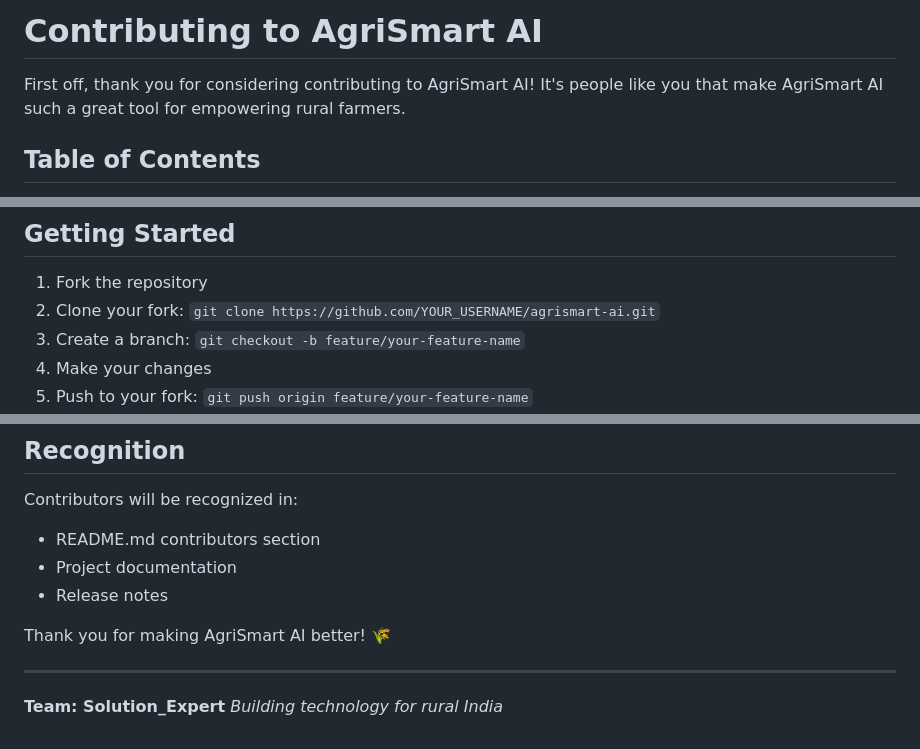
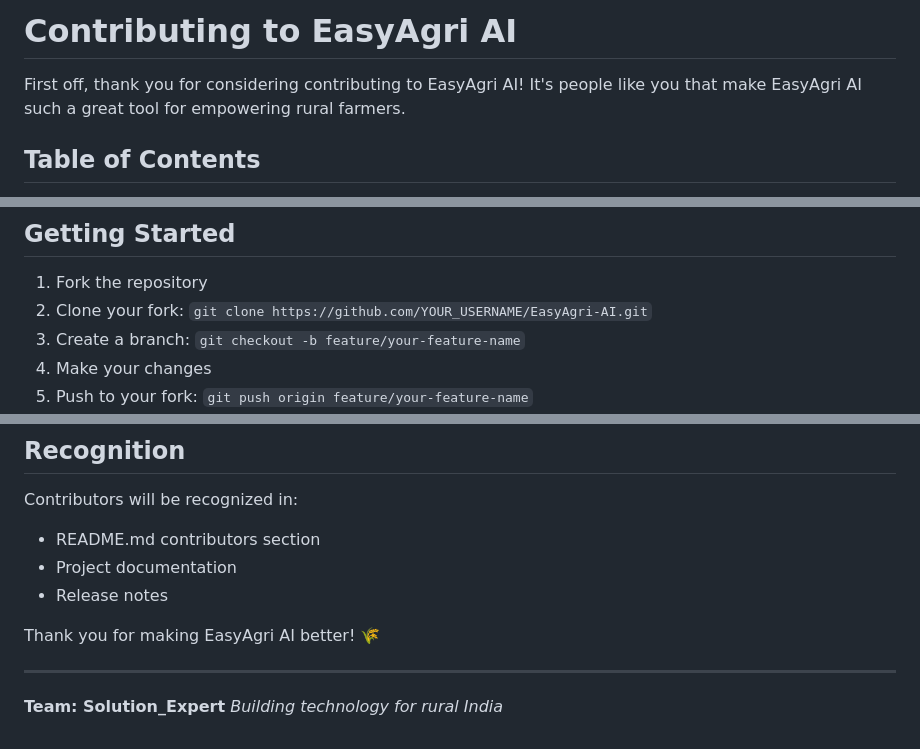
Before and after one commit to WelcomeToMySite/agrismart-ai, a Markdown page: CONTRIBUTING.md, 3 parts joined by grey strips. Rendered like a GitHub page.

```diff
--- a/CONTRIBUTING.md
+++ b/CONTRIBUTING.md
@@ -1,6 +1,6 @@
-# Contributing to AgriSmart AI
+# Contributing to EasyAgri AI
 
-First off, thank you for considering contributing to AgriSmart AI! It's people like you that make AgriSmart AI such a great tool for empowering rural farmers.
+First off, thank you for considering contributing to EasyAgri AI! It's people like you that make EasyAgri AI such a great tool for empowering rural farmers.
 
 ## Table of Contents
 
@@ -25,7 +25,7 @@ This project and everyone participating in it is governed by our commitment to c
 ## Getting Started
 
 1. Fork the repository
-2. Clone your fork: `git clone https://github.com/YOUR_USERNAME/agrismart-ai.git`
+2. Clone your fork: `git clone https://github.com/YOUR_USERNAME/EasyAgri-AI.git`
 3. Create a branch: `git checkout -b feature/your-feature-name`
 4. Make your changes
 5. Push to your fork: `git push origin feature/your-feature-name`
@@ -260,7 +260,7 @@ Contributors will be recognized in:
 - Project documentation
 - Release notes
 
-Thank you for making AgriSmart AI better! 🌾
+Thank you for making EasyAgri AI better! 🌾
 
 ---
 
```
